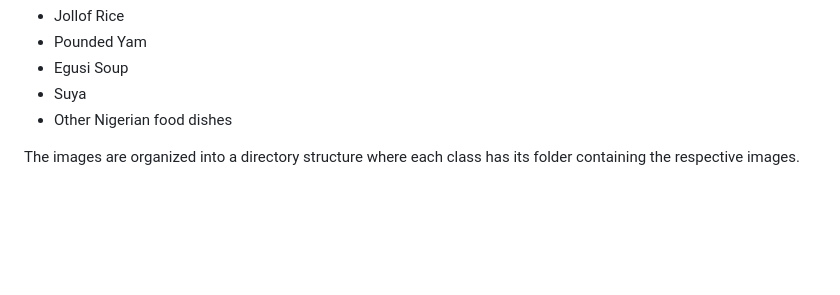
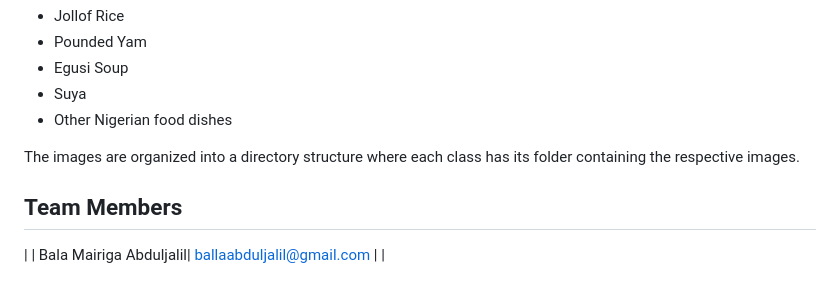
Before and after one commit to Alamein/Group3_ImageClasssification, a Markdown page: README.md, the part around the change. Drawn GitHub-style; blank space fills up the shorter version.

```diff
--- a/README.md
+++ b/README.md
@@ -21,6 +21,8 @@ The dataset used in this project consists of images of various Nigerian food dis
 
 The images are organized into a directory structure where each class has its folder containing the respective images.
 
+## Team Members
+| | Bala Mairiga Abduljalil| ballaabduljalil@gmail.com | |
 <!--## Model Architecture
 The image classification model is based on a convolutional neural network architecture implemented using PyTorch. The model architecture consists of the following components:
 - Input Layer: Accepts input images of size (3, 224, 224) corresponding to RGB images resized to 224x224 pixels.
```
